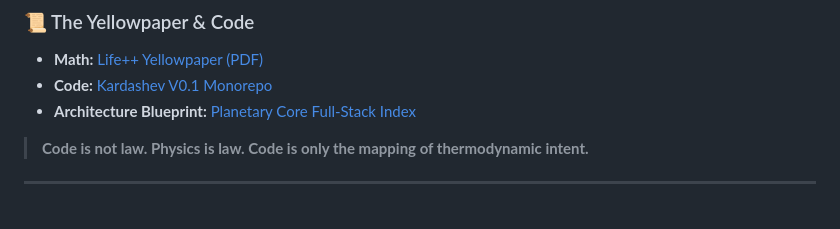
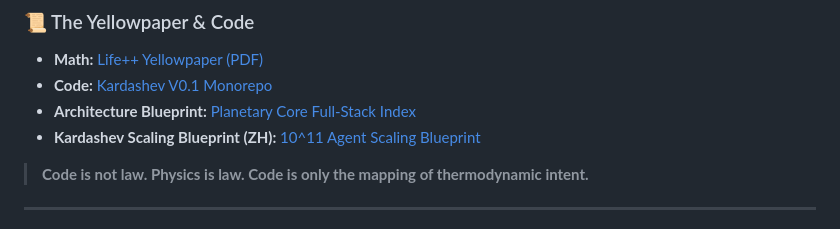
Before and after one commit to poccahin/pocc, a Markdown page: README.md, the part around the change. Drawn GitHub-style.

Commit message:
docs: add Kardashev Type-I scaling blueprint

```diff
--- a/README.md
+++ b/README.md
@@ -37,6 +37,7 @@ We invite contributors to audit, break, and rebuild the stack:
 * **Math:** [Life++ Yellowpaper (PDF)](./docs/yellowpaper_v_final.pdf)
 * **Code:** [Kardashev V0.1 Monorepo](.)
 * **Architecture Blueprint:** [Planetary Core Full-Stack Index](./docs/planetary_core_index.md)
+* **Kardashev Scaling Blueprint (ZH):** [10^11 Agent Scaling Blueprint](./docs/kardashev_type1_scaling_blueprint_zh.md)
 
 > **Code is not law. Physics is law. Code is only the mapping of thermodynamic intent.**
 
```
Also changed, not shown: docs/kardashev_type1_scaling_blueprint_zh.md (added, +136 -0 lines).
